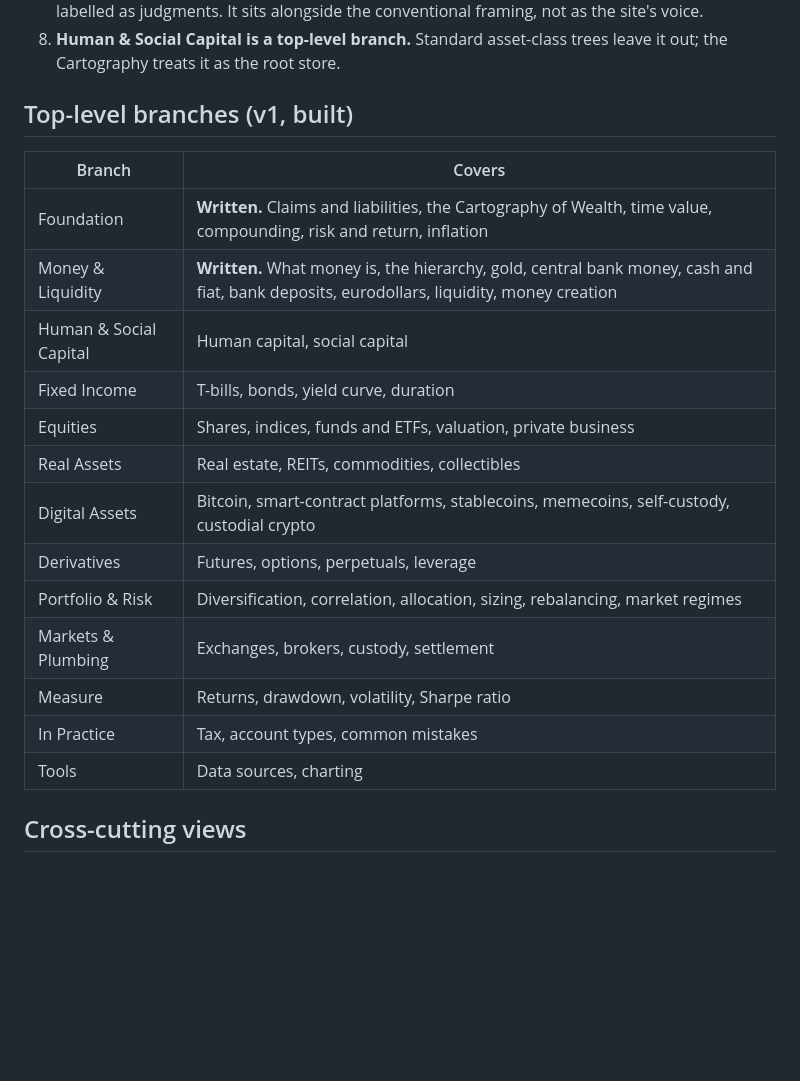
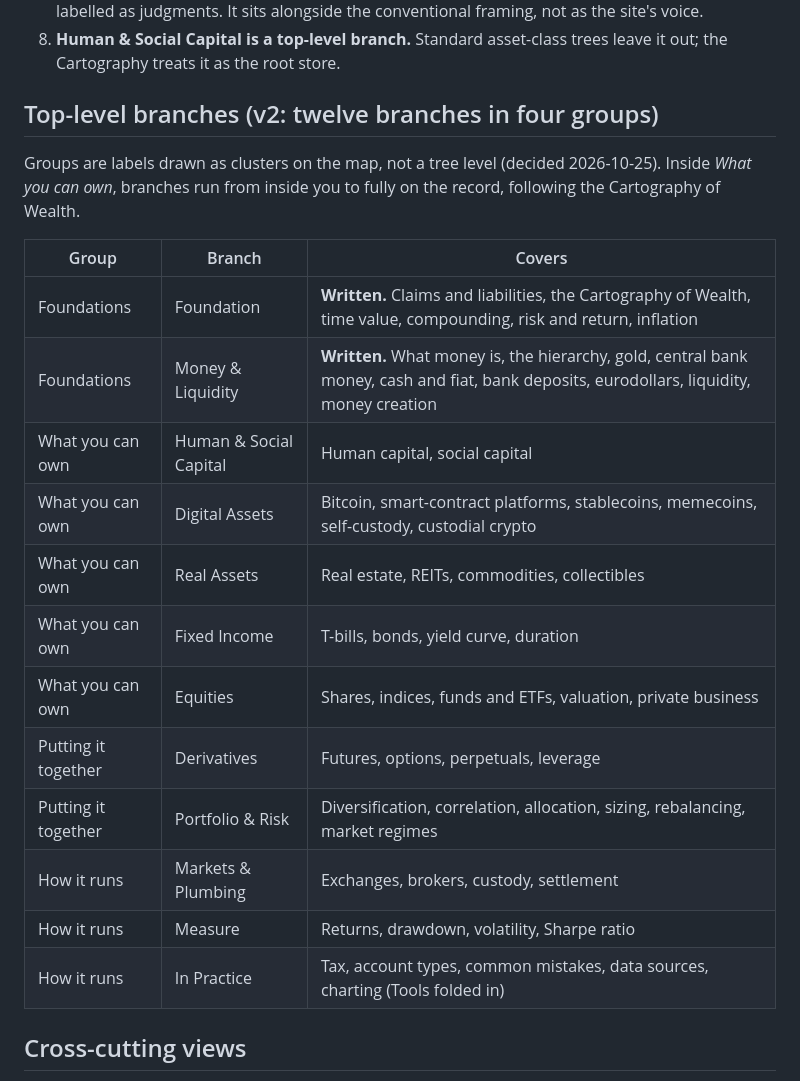
Before and after one commit to wenflip/capital-map, a Markdown page: SCOPE.md, the part around the change. Rendered like a GitHub page; blank space fills up the shorter version.

```diff
--- a/SCOPE.md
+++ b/SCOPE.md
@@ -23,23 +23,24 @@ Education only. Not financial advice.
 7. **The Cartography of Wealth is the headline lens and a data layer.** Every store of wealth carries `tier`, `killer` and `traits` in its frontmatter, shown in a box on its page. Placements are labelled as judgments. It sits alongside the conventional framing, not as the site's voice.
 8. **Human & Social Capital is a top-level branch.** Standard asset-class trees leave it out; the Cartography treats it as the root store.
 
-## Top-level branches (v1, built)
+## Top-level branches (v2: twelve branches in four groups)
 
-| Branch | Covers |
-|---|---|
-| Foundation | **Written.** Claims and liabilities, the Cartography of Wealth, time value, compounding, risk and return, inflation |
-| Money & Liquidity | **Written.** What money is, the hierarchy, gold, central bank money, cash and fiat, bank deposits, eurodollars, liquidity, money creation |
-| Human & Social Capital | Human capital, social capital |
-| Fixed Income | T-bills, bonds, yield curve, duration |
-| Equities | Shares, indices, funds and ETFs, valuation, private business |
-| Real Assets | Real estate, REITs, commodities, collectibles |
-| Digital Assets | Bitcoin, smart-contract platforms, stablecoins, memecoins, self-custody, custodial crypto |
-| Derivatives | Futures, options, perpetuals, leverage |
-| Portfolio & Risk | Diversification, correlation, allocation, sizing, rebalancing, market regimes |
-| Markets & Plumbing | Exchanges, brokers, custody, settlement |
-| Measure | Returns, drawdown, volatility, Sharpe ratio |
-| In Practice | Tax, account types, common mistakes |
-| Tools | Data sources, charting |
+Groups are labels drawn as clusters on the map, not a tree level (decided 2026-10-25). Inside *What you can own*, branches run from inside you to fully on the record, following the Cartography of Wealth.
+
+| Group | Branch | Covers |
+|---|---|---|
+| Foundations | Foundation | **Written.** Claims and liabilities, the Cartography of Wealth, time value, compounding, risk and return, inflation |
+| Foundations | Money & Liquidity | **Written.** What money is, the hierarchy, gold, central bank money, cash and fiat, bank deposits, eurodollars, liquidity, money creation |
+| What you can own | Human & Social Capital | Human capital, social capital |
+| What you can own | Digital Assets | Bitcoin, smart-contract platforms, stablecoins, memecoins, self-custody, custodial crypto |
+| What you can own | Real Assets | Real estate, REITs, commodities, collectibles |
+| What you can own | Fixed Income | T-bills, bonds, yield curve, duration |
+| What you can own | Equities | Shares, indices, funds and ETFs, valuation, private business |
+| Putting it together | Derivatives | Futures, options, perpetuals, leverage |
+| Putting it together | Portfolio & Risk | Diversification, correlation, allocation, sizing, rebalancing, market regimes |
+| How it runs | Markets & Plumbing | Exchanges, brokers, custody, settlement |
+| How it runs | Measure | Returns, drawdown, volatility, Sharpe ratio |
+| How it runs | In Practice | Tax, account types, common mistakes, data sources, charting (Tools folded in) |
 
 ## Cross-cutting views
 
```
Also changed, not shown: README.md (+3 -0 lines).
